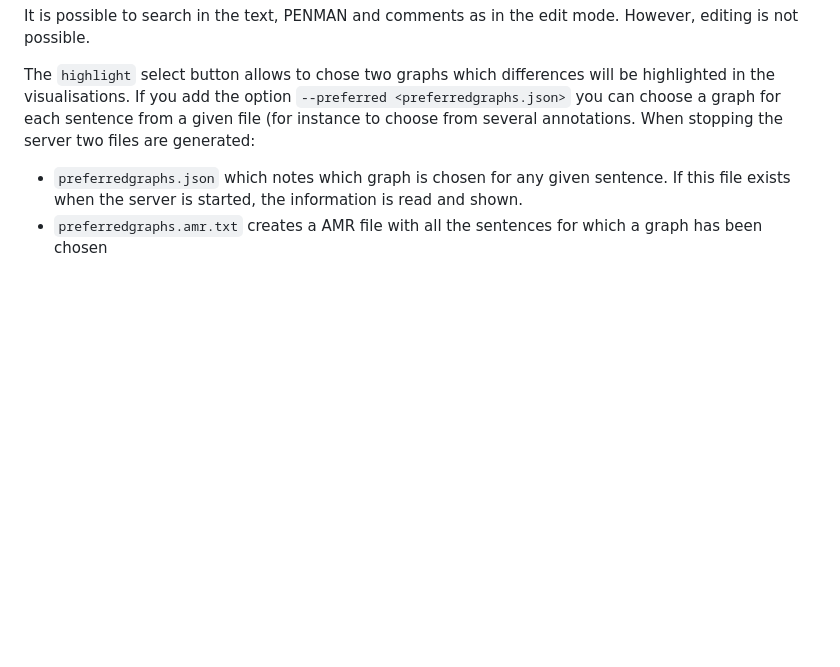
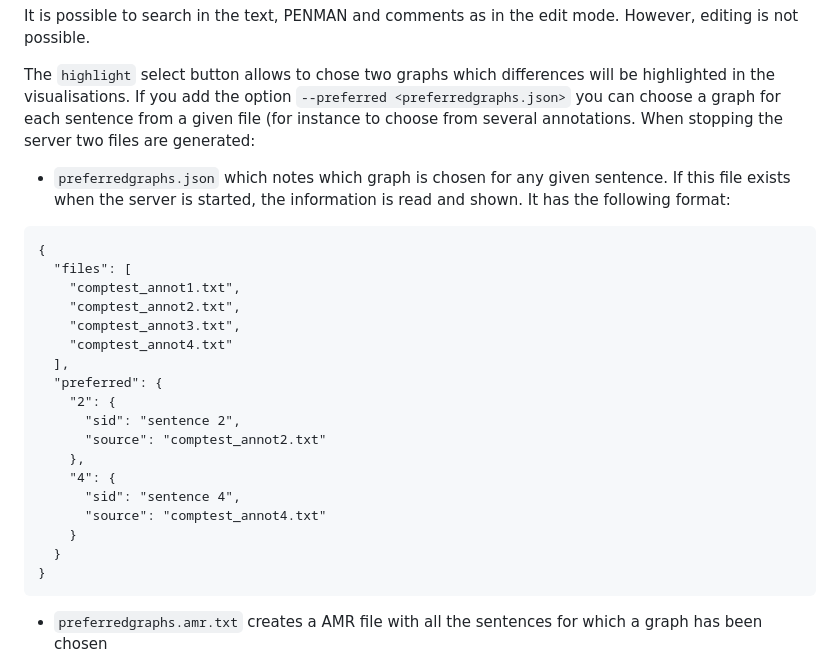
Before and after one commit to Orange-OpenSource/metamorphosed, a Markdown page: README.md, the part around the change. Rendered like a GitHub page; blank space fills up the shorter version.

Commit message:
documentation

````diff
--- a/README.md
+++ b/README.md
@@ -364,7 +364,29 @@ It is possible to search in the text, PENMAN and comments as in the edit mode. H
 The `highlight` select button allows to chose two graphs which differences will be highlighted in the visualisations.
 If you add the option `--preferred <preferredgraphs.json>` you can choose a graph for each sentence from a given file (for instance to choose from several annotations. When stopping the server two files are generated:
 
-* `preferredgraphs.json` which notes which graph is chosen for any given sentence. If this file exists when the server is started, the information is read and shown.
+* `preferredgraphs.json` which notes which graph is chosen for any given sentence. If this file exists when the server is started, the information is read and shown. It has the following format:
+
+```
+{
+  "files": [
+    "comptest_annot1.txt",
+    "comptest_annot2.txt",
+    "comptest_annot3.txt",
+    "comptest_annot4.txt"
+  ],
+  "preferred": {
+    "2": {
+      "sid": "sentence 2",
+      "source": "comptest_annot2.txt"
+    },
+    "4": {
+      "sid": "sentence 4",
+      "source": "comptest_annot4.txt"
+    }
+  }
+}
+```
+
 * `preferredgraphs.amr.txt` creates a AMR file with all the sentences for which a graph has been chosen
 
 To compare several files (for instance the annotations of multiple annotators), specify one of the files using the `-f <amr file 1>` option, and all other with  `--compare <amr file 2> <amr file 3> <amr file 4>`.
````
